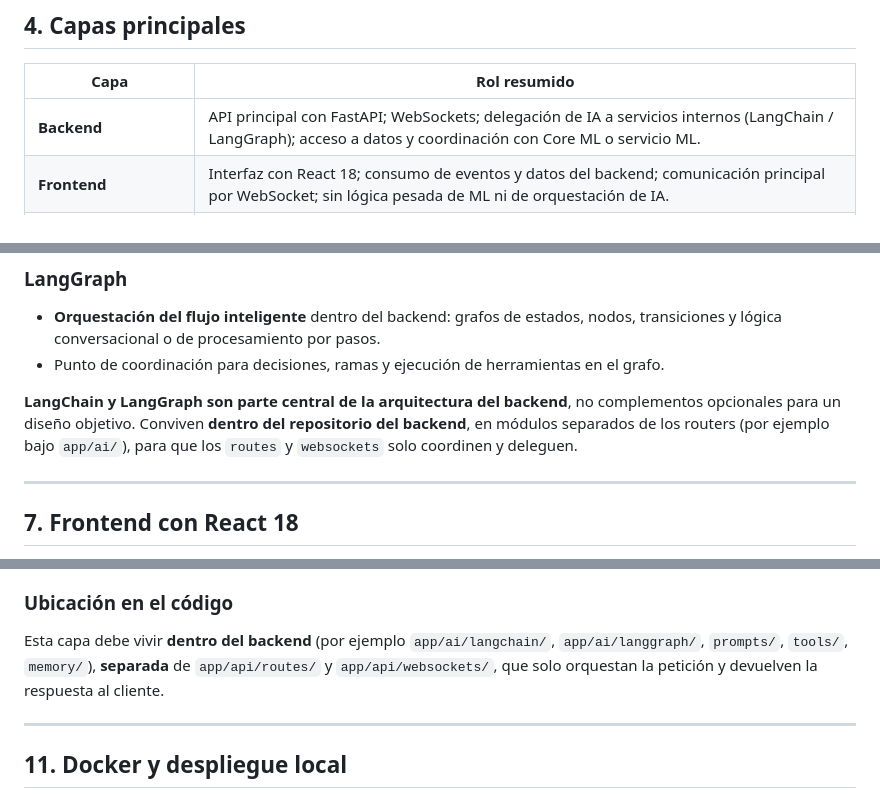
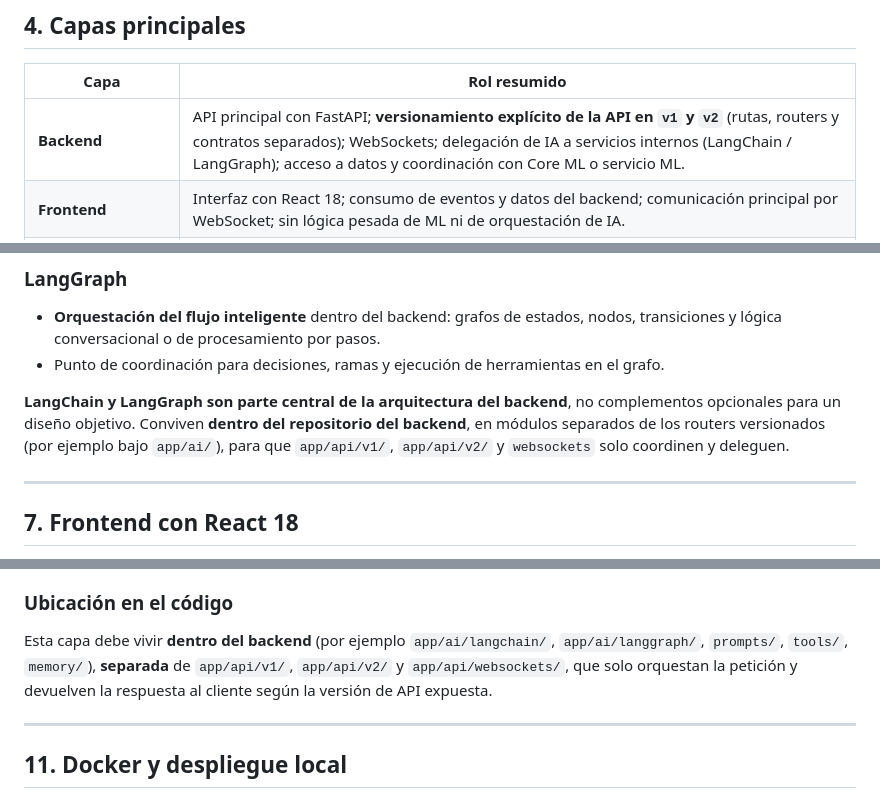
Before and after one commit to PROYECTOSUNITEC/PRY02-SPECIAL-DEGREE-WOTK-ASSISTANT, a Markdown page: ARQUITECTURE.md, 3 parts joined by grey strips. Drawn GitHub-style.

```diff
--- a/ARQUITECTURE.md
+++ b/ARQUITECTURE.md
@@ -50,7 +50,7 @@ flowchart TB
 
 | Capa | Rol resumido |
 |------|----------------|
-| **Backend** | API principal con FastAPI; WebSockets; delegación de IA a servicios internos (LangChain / LangGraph); acceso a datos y coordinación con Core ML o servicio ML. |
+| **Backend** | API principal con FastAPI; **versionamiento explícito de la API en `v1` y `v2`** (rutas, routers y contratos separados); WebSockets; delegación de IA a servicios internos (LangChain / LangGraph); acceso a datos y coordinación con Core ML o servicio ML. |
 | **Frontend** | Interfaz con React 18; consumo de eventos y datos del backend; comunicación principal por WebSocket; sin lógica pesada de ML ni de orquestación de IA. |
 | **Data / Machine Learning** | Carpeta `data/`: origen controlado de datasets y documentos base; reglas estrictas de qué versionar en el repositorio. |
 | **Core ML** | Núcleo de entrenamiento, preprocesamiento, evaluación, inferencia y artefactos; separado del backend para evitar acoplamiento. |
@@ -93,7 +105,7 @@ flowchart TB
 - **Orquestación del flujo inteligente** dentro del backend: grafos de estados, nodos, transiciones y lógica conversacional o de procesamiento por pasos.
 - Punto de coordinación para decisiones, ramas y ejecución de herramientas en el grafo.
 
-**LangChain y LangGraph son parte central de la arquitectura del backend**, no complementos opcionales para un diseño objetivo. Conviven **dentro del repositorio del backend**, en módulos separados de los routers (por ejemplo bajo `app/ai/`), para que los `routes` y `websockets` solo coordinen y deleguen.
+**LangChain y LangGraph son parte central de la arquitectura del backend**, no complementos opcionales para un diseño objetivo. Conviven **dentro del repositorio del backend**, en módulos separados de los routers versionados (por ejemplo bajo `app/ai/`), para que `app/api/v1/`, `app/api/v2/` y `websockets` solo coordinen y deleguen.
 
 ---
 
@@ -149,7 +161,7 @@ Responsabilidades típicas (según evolucione el código):
 
 ### Ubicación en el código
 
-Esta capa debe vivir **dentro del backend** (por ejemplo `app/ai/langchain/`, `app/ai/langgraph/`, `prompts/`, `tools/`, `memory/`), **separada** de `app/api/routes/` y `app/api/websockets/`, que solo orquestan la petición y devuelven la respuesta al cliente.
+Esta capa debe vivir **dentro del backend** (por ejemplo `app/ai/langchain/`, `app/ai/langgraph/`, `prompts/`, `tools/`, `memory/`), **separada** de `app/api/v1/`, `app/api/v2/` y `app/api/websockets/`, que solo orquestan la petición y devuelven la respuesta al cliente según la versión de API expuesta.
 
 ---
 
```
Also changed, not shown: other parts of ARQUITECTURE.md (+19 -5 lines).
